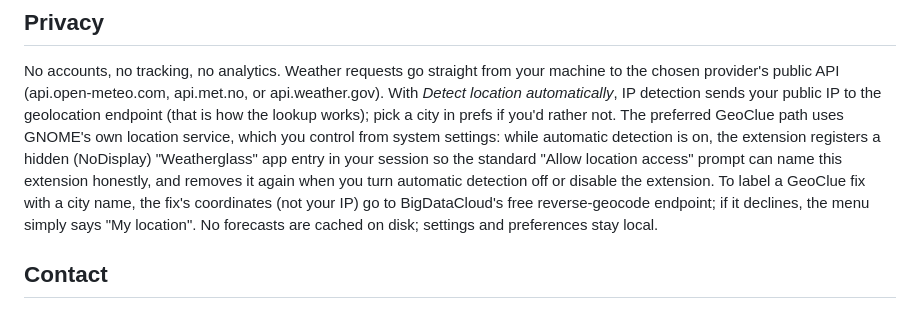
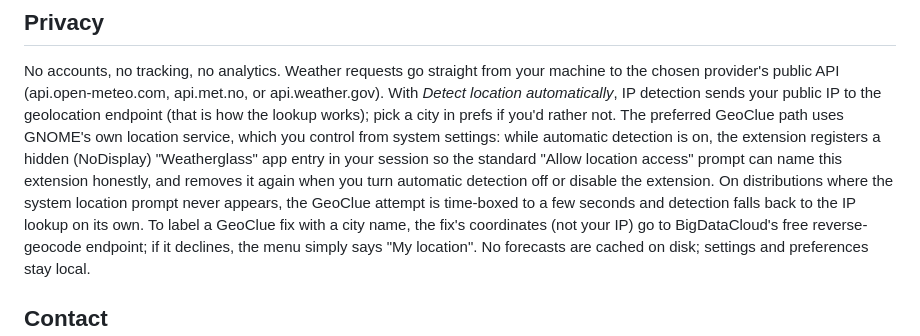
Before and after one commit to OleksiyM/GnomeMeteo, a Markdown page: extension/README.md, the part around the change. GitHub-like rendering.

```diff
--- a/extension/README.md
+++ b/extension/README.md
@@ -139,7 +139,10 @@ control from system settings: while automatic detection is on, the
 extension registers a hidden (NoDisplay) "Weatherglass" app entry in
 your session so the standard "Allow location access" prompt can name
 this extension honestly, and removes it again when you turn automatic
-detection off or disable the extension. To label a GeoClue fix with a
+detection off or disable the extension. On distributions where the
+system location prompt never appears, the GeoClue attempt is time-boxed
+to a few seconds and detection falls back to the IP lookup on its own.
+To label a GeoClue fix with a
 city name, the fix's coordinates (not your IP) go to BigDataCloud's
 free reverse-geocode endpoint; if it declines, the menu simply says
 "My location".
```
Also changed, not shown: extension/ego-upload-notes.md (+9 -0 lines), extension/upstream-report-geoclue.md (added, +188 -0 lines).
